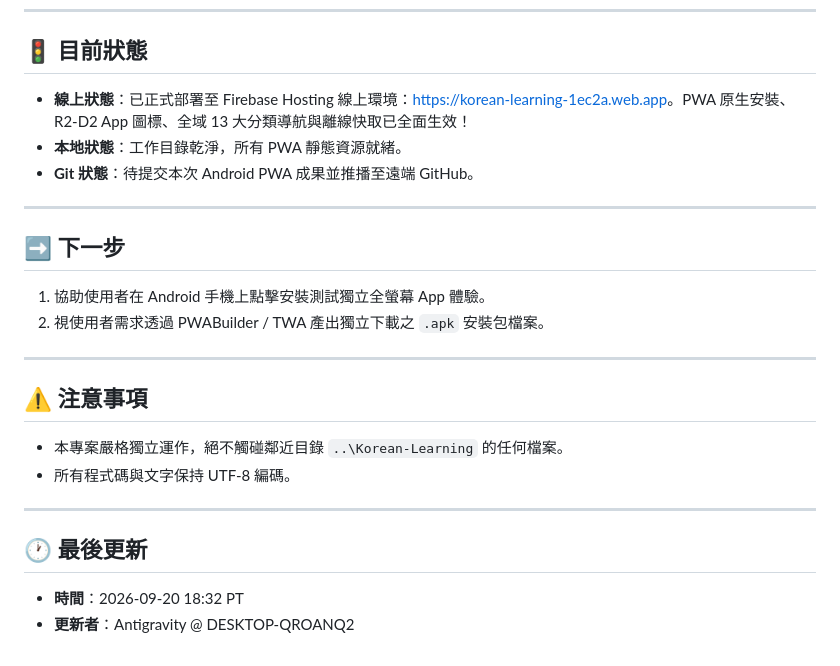
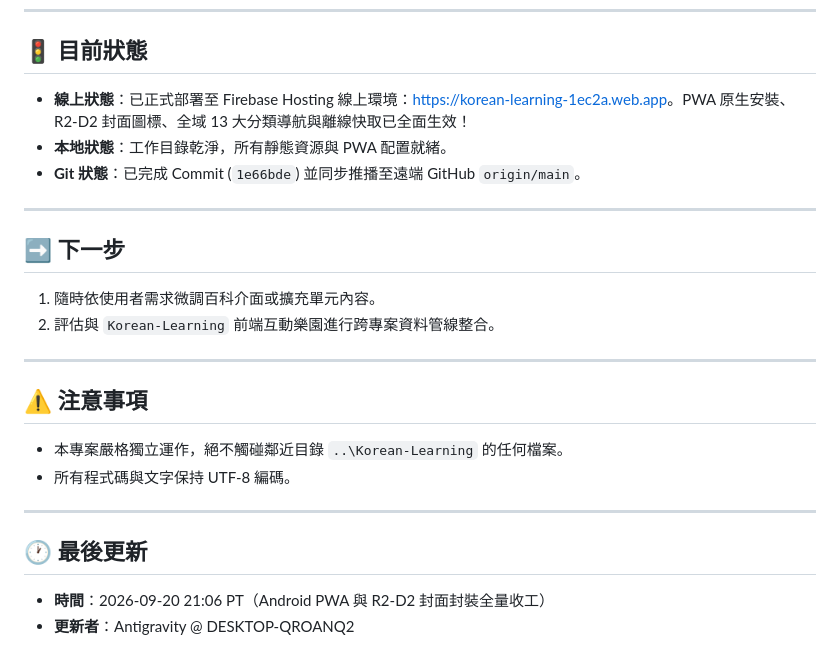
Before and after one commit to kitty-sin/Korean-Learning-Wikipedia, a Markdown page: handoff.md, the part around the change. Rendered like a GitHub page.

Commit message:
docs: finalize handoff.md for Android PWA wrap-up

```diff
--- a/handoff.md
+++ b/handoff.md
@@ -164,16 +164,16 @@
 
 ## 🚦 目前狀態
 
-- **線上狀態**：已正式部署至 Firebase Hosting 線上環境：[https://korean-learning-1ec2a.web.app](https://korean-learning-1ec2a.web.app)。PWA 原生安裝、R2-D2 App 圖標、全域 13 大分類導航與離線快取已全面生效！
-- **本地狀態**：工作目錄乾淨，所有 PWA 靜態資源就緒。
-- **Git 狀態**：待提交本次 Android PWA 成果並推播至遠端 GitHub。
+- **線上狀態**：已正式部署至 Firebase Hosting 線上環境：[https://korean-learning-1ec2a.web.app](https://korean-learning-1ec2a.web.app)。PWA 原生安裝、R2-D2 封面圖標、全域 13 大分類導航與離線快取已全面生效！
+- **本地狀態**：工作目錄乾淨，所有靜態資源與 PWA 配置就緒。
+- **Git 狀態**：已完成 Commit (`1e66bde`) 並同步推播至遠端 GitHub `origin/main`。
 
 ---
 
 ## ➡️ 下一步
 
-1. 協助使用者在 Android 手機上點擊安裝測試獨立全螢幕 App 體驗。
-2. 視使用者需求透過 PWABuilder / TWA 產出獨立下載之 `.apk` 安裝包檔案。
+1. 隨時依使用者需求微調百科介面或擴充單元內容。
+2. 評估與 `Korean-Learning` 前端互動樂園進行跨專案資料管線整合。
 
 ---
 
@@ -186,5 +186,5 @@
 
 ## 🕐 最後更新
 
-- **時間**：2026-09-20 18:32 PT
+- **時間**：2026-09-20 21:06 PT（Android PWA 與 R2-D2 封面封裝全量收工）
 - **更新者**：Antigravity @ DESKTOP-QROANQ2
```
